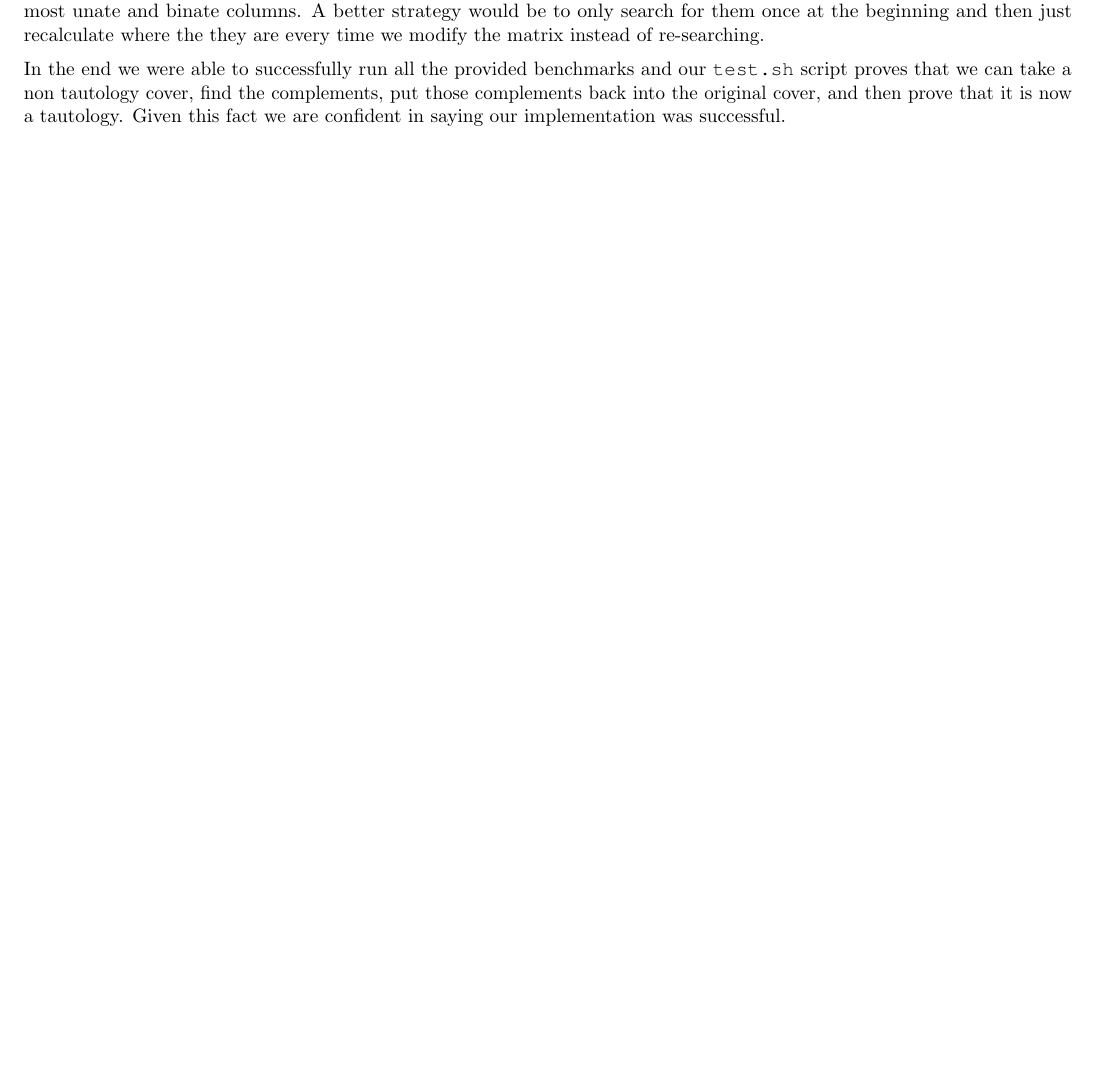
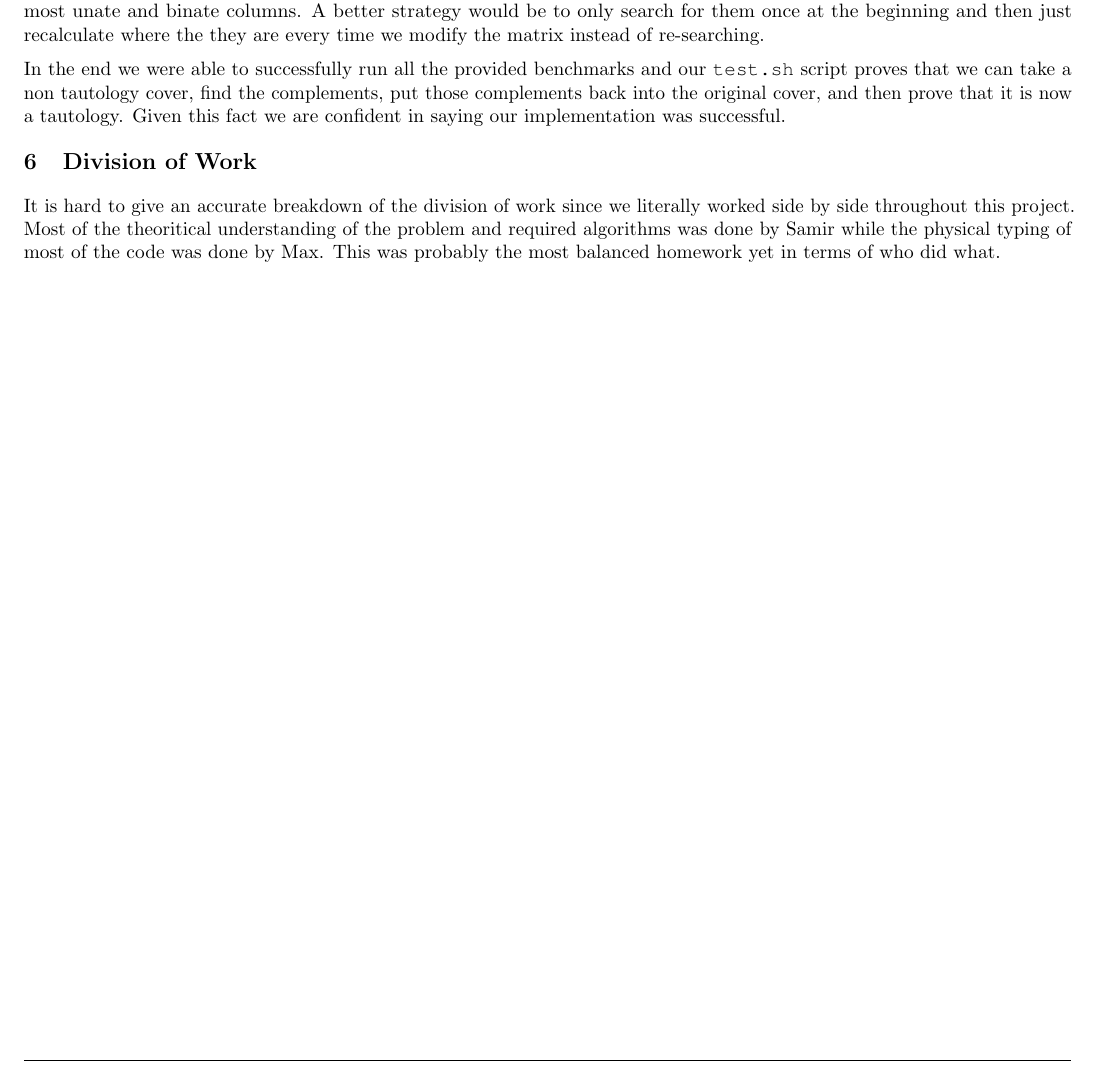
Before and after one commit to bear24rw/EECE6086, a LaTeX document (hw_3/report/thrun_silbak_hw_3.tex): part of page 15 of 15, cut so that both start at the same text, the shorter picture padded with empty space. Compiled offline with pdfLaTeX.

Commit message:
division of work

```diff
--- a/hw_3/report/thrun_silbak_hw_3.tex
+++ b/hw_3/report/thrun_silbak_hw_3.tex
@@ -503,6 +503,12 @@ complements, put those complements back into the original cover, and then prove
 that it is now a tautology. Given this fact we are confident in saying our
 implementation was successful.
 
+\section{Division of Work}
+It is hard to give an accurate breakdown of the division of work since we
+literally worked side by side throughout this project. Most of the theoritical
+understanding of the problem and required algorithms was done by Samir while
+the physical typing of most of the code was done by Max. This was probably the
+most balanced homework yet in terms of who did what.
 
 
 \end{document}
```
Also changed, not shown: hw_3/report/thrun_silbak_hw_3.pdf.
